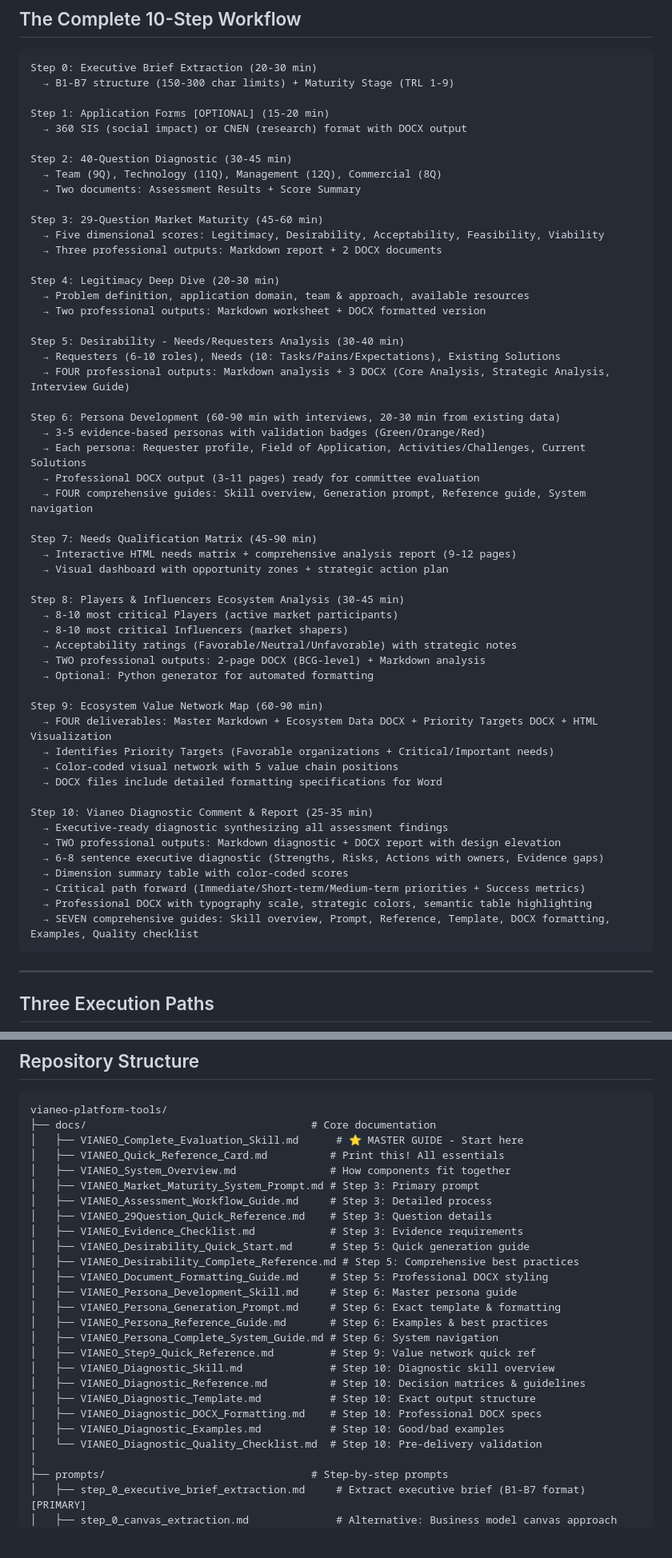
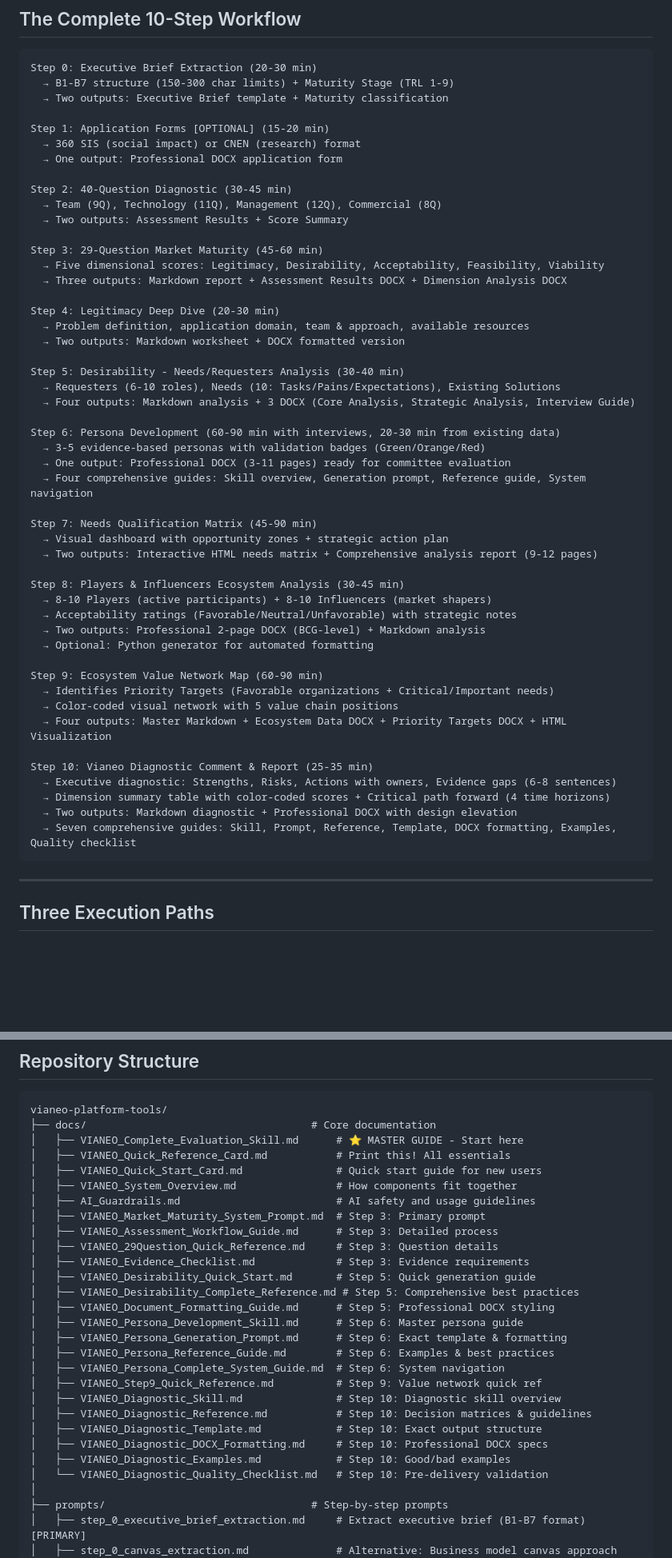
Before and after one commit to therealchandlerbing/vianeo-platform-tools, a Markdown page: README.md, 2 parts joined by grey strips. Shown at 80% size. Rendered like a GitHub page; blank space fills up the shorter version.

Commit message:
Standardize 10-step workflow formatting and update repository structure
- Consistent formatting across all steps (methodology → outputs → guides)
- Each step now follows same pattern for readability
- Add missing docs files to repository structure (AI_Guardrails.md, Quick_Start_Card.md)
- Improved clarity and professional presentation

````diff
--- a/README.md
+++ b/README.md
@@ -50,57 +50,53 @@ This is a complete evaluation toolkit that takes you from initial startup applic
 ```
 Step 0: Executive Brief Extraction (20-30 min)
   → B1-B7 structure (150-300 char limits) + Maturity Stage (TRL 1-9)
+  → Two outputs: Executive Brief template + Maturity classification
 
 Step 1: Application Forms [OPTIONAL] (15-20 min)
-  → 360 SIS (social impact) or CNEN (research) format with DOCX output
+  → 360 SIS (social impact) or CNEN (research) format
+  → One output: Professional DOCX application form
 
 Step 2: 40-Question Diagnostic (30-45 min)
   → Team (9Q), Technology (11Q), Management (12Q), Commercial (8Q)
-  → Two documents: Assessment Results + Score Summary
+  → Two outputs: Assessment Results + Score Summary
 
 Step 3: 29-Question Market Maturity (45-60 min)
   → Five dimensional scores: Legitimacy, Desirability, Acceptability, Feasibility, Viability
-  → Three professional outputs: Markdown report + 2 DOCX documents
+  → Three outputs: Markdown report + Assessment Results DOCX + Dimension Analysis DOCX
 
 Step 4: Legitimacy Deep Dive (20-30 min)
   → Problem definition, application domain, team & approach, available resources
-  → Two professional outputs: Markdown worksheet + DOCX formatted version
+  → Two outputs: Markdown worksheet + DOCX formatted version
 
 Step 5: Desirability - Needs/Requesters Analysis (30-40 min)
   → Requesters (6-10 roles), Needs (10: Tasks/Pains/Expectations), Existing Solutions
-  → FOUR professional outputs: Markdown analysis + 3 DOCX (Core Analysis, Strategic Analysis, Interview Guide)
+  → Four outputs: Markdown analysis + 3 DOCX (Core Analysis, Strategic Analysis, Interview Guide)
 
 Step 6: Persona Development (60-90 min with interviews, 20-30 min from existing data)
   → 3-5 evidence-based personas with validation badges (Green/Orange/Red)
-  → Each persona: Requester profile, Field of Application, Activities/Challenges, Current Solutions
-  → Professional DOCX output (3-11 pages) ready for committee evaluation
-  → FOUR comprehensive guides: Skill overview, Generation prompt, Reference guide, System navigation
+  → One output: Professional DOCX (3-11 pages) ready for committee evaluation
+  → Four comprehensive guides: Skill overview, Generation prompt, Reference guide, System navigation
 
 Step 7: Needs Qualification Matrix (45-90 min)
-  → Interactive HTML needs matrix + comprehensive analysis report (9-12 pages)
   → Visual dashboard with opportunity zones + strategic action plan
+  → Two outputs: Interactive HTML needs matrix + Comprehensive analysis report (9-12 pages)
 
 Step 8: Players & Influencers Ecosystem Analysis (30-45 min)
-  → 8-10 most critical Players (active market participants)
-  → 8-10 most critical Influencers (market shapers)
+  → 8-10 Players (active participants) + 8-10 Influencers (market shapers)
   → Acceptability ratings (Favorable/Neutral/Unfavorable) with strategic notes
-  → TWO professional outputs: 2-page DOCX (BCG-level) + Markdown analysis
+  → Two outputs: Professional 2-page DOCX (BCG-level) + Markdown analysis
   → Optional: Python generator for automated formatting
 
 Step 9: Ecosystem Value Network Map (60-90 min)
-  → FOUR deliverables: Master Markdown + Ecosystem Data DOCX + Priority Targets DOCX + HTML Visualization
   → Identifies Priority Targets (Favorable organizations + Critical/Important needs)
   → Color-coded visual network with 5 value chain positions
-  → DOCX files include detailed formatting specifications for Word
+  → Four outputs: Master Markdown + Ecosystem Data DOCX + Priority Targets DOCX + HTML Visualization
 
 Step 10: Vianeo Diagnostic Comment & Report (25-35 min)
-  → Executive-ready diagnostic synthesizing all assessment findings
-  → TWO professional outputs: Markdown diagnostic + DOCX report with design elevation
-  → 6-8 sentence executive diagnostic (Strengths, Risks, Actions with owners, Evidence gaps)
-  → Dimension summary table with color-coded scores
-  → Critical path forward (Immediate/Short-term/Medium-term priorities + Success metrics)
-  → Professional DOCX with typography scale, strategic colors, semantic table highlighting
-  → SEVEN comprehensive guides: Skill overview, Prompt, Reference, Template, DOCX formatting, Examples, Quality checklist
+  → Executive diagnostic: Strengths, Risks, Actions with owners, Evidence gaps (6-8 sentences)
+  → Dimension summary table with color-coded scores + Critical path forward (4 time horizons)
+  → Two outputs: Markdown diagnostic + Professional DOCX with design elevation
+  → Seven comprehensive guides: Skill, Prompt, Reference, Template, DOCX formatting, Examples, Quality checklist
 ```
 
 ---
@@ -208,26 +204,28 @@ If you only need the 29-question dimensional assessment:
 vianeo-platform-tools/
 ├── docs/                                    # Core documentation
 │   ├── VIANEO_Complete_Evaluation_Skill.md      # ⭐ MASTER GUIDE - Start here
-│   ├── VIANEO_Quick_Reference_Card.md          # Print this! All essentials
-│   ├── VIANEO_System_Overview.md               # How components fit together
-│   ├── VIANEO_Market_Maturity_System_Prompt.md # Step 3: Primary prompt
-│   ├── VIANEO_Assessment_Workflow_Guide.md     # Step 3: Detailed process
-│   ├── VIANEO_29Question_Quick_Reference.md    # Step 3: Question details
-│   ├── VIANEO_Evidence_Checklist.md            # Step 3: Evidence requirements
-│   ├── VIANEO_Desirability_Quick_Start.md      # Step 5: Quick generation guide
+│   ├── VIANEO_Quick_Reference_Card.md           # Print this! All essentials
+│   ├── VIANEO_Quick_Start_Card.md               # Quick start guide for new users
+│   ├── VIANEO_System_Overview.md                # How components fit together
+│   ├── AI_Guardrails.md                         # AI safety and usage guidelines
+│   ├── VIANEO_Market_Maturity_System_Prompt.md  # Step 3: Primary prompt
+│   ├── VIANEO_Assessment_Workflow_Guide.md      # Step 3: Detailed process
+│   ├── VIANEO_29Question_Quick_Reference.md     # Step 3: Question details
+│   ├── VIANEO_Evidence_Checklist.md             # Step 3: Evidence requirements
+│   ├── VIANEO_Desirability_Quick_Start.md       # Step 5: Quick generation guide
 │   ├── VIANEO_Desirability_Complete_Reference.md # Step 5: Comprehensive best practices
-│   ├── VIANEO_Document_Formatting_Guide.md     # Step 5: Professional DOCX styling
-│   ├── VIANEO_Persona_Development_Skill.md     # Step 6: Master persona guide
-│   ├── VIANEO_Persona_Generation_Prompt.md     # Step 6: Exact template & formatting
-│   ├── VIANEO_Persona_Reference_Guide.md       # Step 6: Examples & best practices
-│   ├── VIANEO_Persona_Complete_System_Guide.md # Step 6: System navigation
-│   ├── VIANEO_Step9_Quick_Reference.md         # Step 9: Value network quick ref
-│   ├── VIANEO_Diagnostic_Skill.md              # Step 10: Diagnostic skill overview
-│   ├── VIANEO_Diagnostic_Reference.md          # Step 10: Decision matrices & guidelines
-│   ├── VIANEO_Diagnostic_Template.md           # Step 10: Exact output structure
-│   ├── VIANEO_Diagnostic_DOCX_Formatting.md    # Step 10: Professional DOCX specs
-│   ├── VIANEO_Diagnostic_Examples.md           # Step 10: Good/bad examples
-│   └── VIANEO_Diagnostic_Quality_Checklist.md  # Step 10: Pre-delivery validation
+│   ├── VIANEO_Document_Formatting_Guide.md      # Step 5: Professional DOCX styling
+│   ├── VIANEO_Persona_Development_Skill.md      # Step 6: Master persona guide
+│   ├── VIANEO_Persona_Generation_Prompt.md      # Step 6: Exact template & formatting
+│   ├── VIANEO_Persona_Reference_Guide.md        # Step 6: Examples & best practices
+│   ├── VIANEO_Persona_Complete_System_Guide.md  # Step 6: System navigation
+│   ├── VIANEO_Step9_Quick_Reference.md          # Step 9: Value network quick ref
+│   ├── VIANEO_Diagnostic_Skill.md               # Step 10: Diagnostic skill overview
+│   ├── VIANEO_Diagnostic_Reference.md           # Step 10: Decision matrices & guidelines
+│   ├── VIANEO_Diagnostic_Template.md            # Step 10: Exact output structure
+│   ├── VIANEO_Diagnostic_DOCX_Formatting.md     # Step 10: Professional DOCX specs
+│   ├── VIANEO_Diagnostic_Examples.md            # Step 10: Good/bad examples
+│   └── VIANEO_Diagnostic_Quality_Checklist.md   # Step 10: Pre-delivery validation
 │
 ├── prompts/                                 # Step-by-step prompts
 │   ├── step_0_executive_brief_extraction.md     # Extract executive brief (B1-B7 format) [PRIMARY]
````
